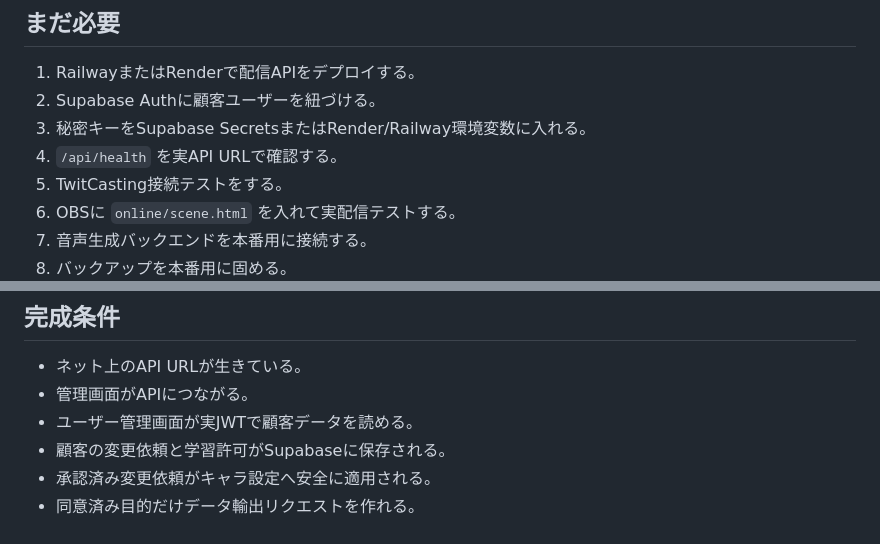
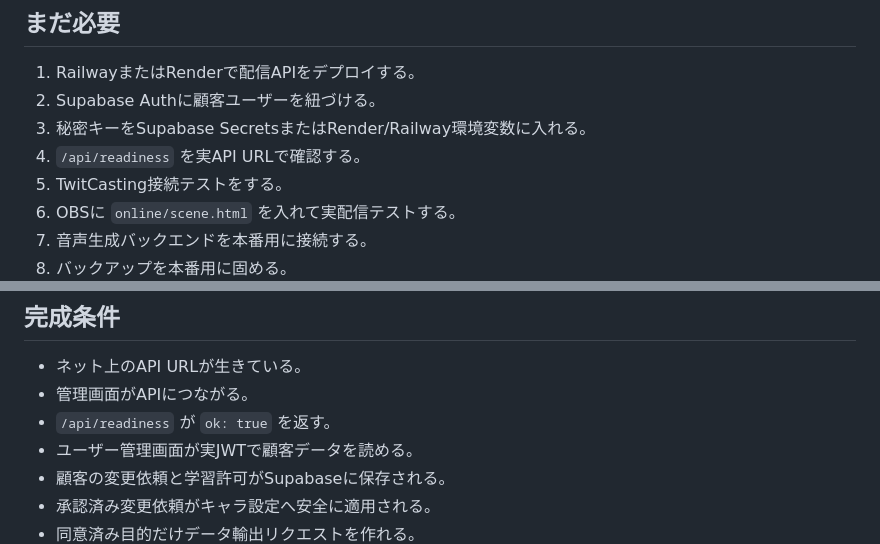
Before and after one commit to URA-NEWS/stream-op-git, a Markdown page: README.md, 2 parts joined by grey strips. Rendered like a GitHub page.

```diff
--- a/README.md
+++ b/README.md
@@ -98,7 +103,7 @@ OBSや外部ジョブが直接呼べる公開APIは、サービスロールを
 1. RailwayまたはRenderで配信APIをデプロイする。
 2. Supabase Authに顧客ユーザーを紐づける。
 3. 秘密キーをSupabase SecretsまたはRender/Railway環境変数に入れる。
-4. `/api/health` を実API URLで確認する。
+4. `/api/readiness` を実API URLで確認する。
 5. TwitCasting接続テストをする。
 6. OBSに `online/scene.html` を入れて実配信テストする。
 7. 音声生成バックエンドを本番用に接続する。
@@ -123,6 +128,7 @@ Render/Railway/Supabaseなどの環境変数へ入れる。
 
 - ネット上のAPI URLが生きている。
 - 管理画面がAPIにつながる。
+- `/api/readiness` が `ok: true` を返す。
 - ユーザー管理画面が実JWTで顧客データを読める。
 - 顧客の変更依頼と学習許可がSupabaseに保存される。
 - 承認済み変更依頼がキャラ設定へ安全に適用される。
```
Also changed, not shown: other parts of README.md (+9 -4 lines).
